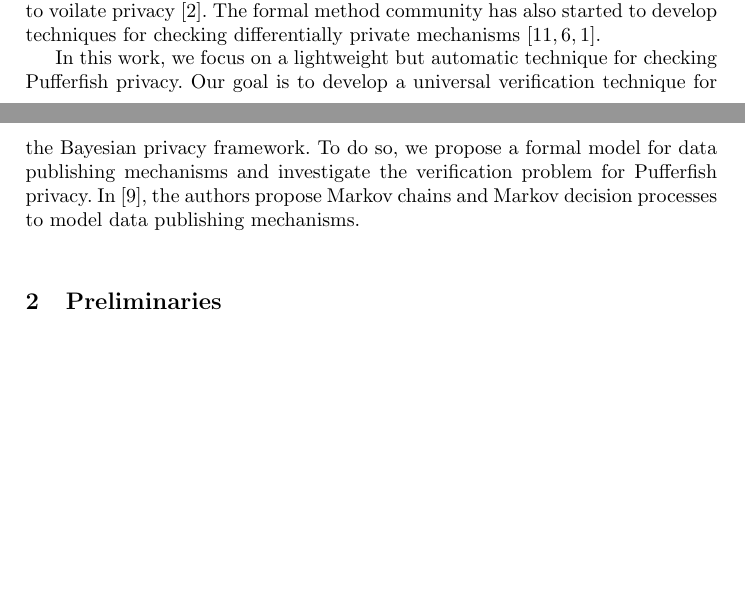
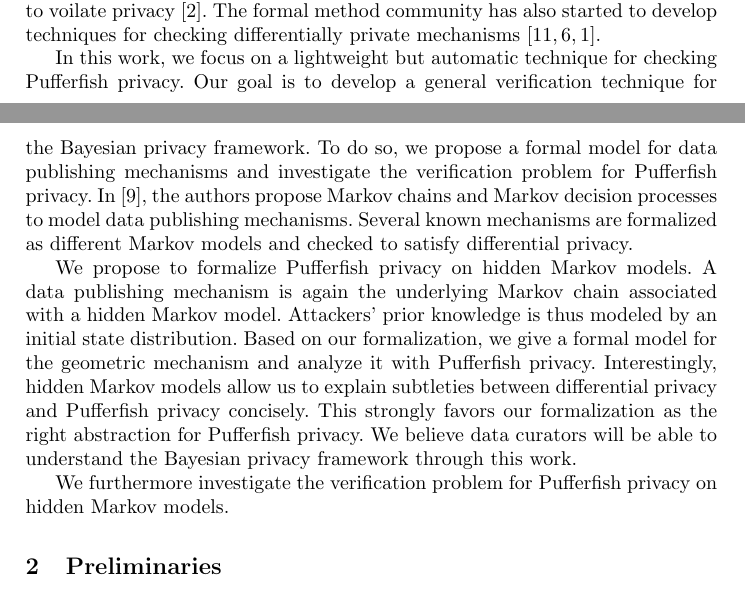
Before and after one commit to fmlab-iis/dp-pomdp, a LaTeX paper (main.tex, which reads introduction.tex): two parts of pages 1 and 2 of 12 before the commit and two parts of pages 1 and 2 of 13 after it, joined at a grey line, cut so that both start at the same text, the shorter picture padded with empty space. Compiled offline with pdfLaTeX.

Commit message:
add paragraph

```diff
--- a/introduction.tex
+++ b/introduction.tex
@@ -56,12 +56,28 @@ mechanisms~\cite{TKD:11:FVDPIS,GHHNP:13:LDTDP,BDGKZ:13:VCDP}.
 % hidden markov models
 
 In this work, we focus on a lightweight but automatic technique for
-checking Pufferfish privacy. Our goal is to develop a universal
+checking Pufferfish privacy. Our goal is to develop a general
 verification technique for the Bayesian privacy framework. To do so,
 we propose a formal model for data publishing mechanisms and
 investigate the verification problem for Pufferfish privacy.
 In~\cite{LWZ:18:MCDPP}, the authors propose Markov chains and Markov
-decision processes to model data publishing mechanisms.
+decision processes to model data publishing mechanisms. Several known
+mechanisms are formalized as different Markov models and checked to
+satisfy differential privacy.
 
+We propose to formalize Pufferfish privacy on hidden Markov models. A
+data publishing mechanism is again the underlying Markov
+chain associated with a hidden Markov model. Attackers' prior
+knowledge is thus modeled by an initial state distribution. Based on
+our formalization, we give a formal model for the geometric mechanism
+and analyze it with Pufferfish privacy. Interestingly, hidden Markov
+models allow us to explain subtleties between differential privacy and
+Pufferfish privacy concisely. This strongly favors our formalization
+as the right abstraction for Pufferfish privacy. We believe data
+curators will be able to understand the Bayesian privacy framework
+through this work.
+
+We furthermore investigate the verification problem for Pufferfish
+privacy on hidden Markov models.
 
 % results
```
